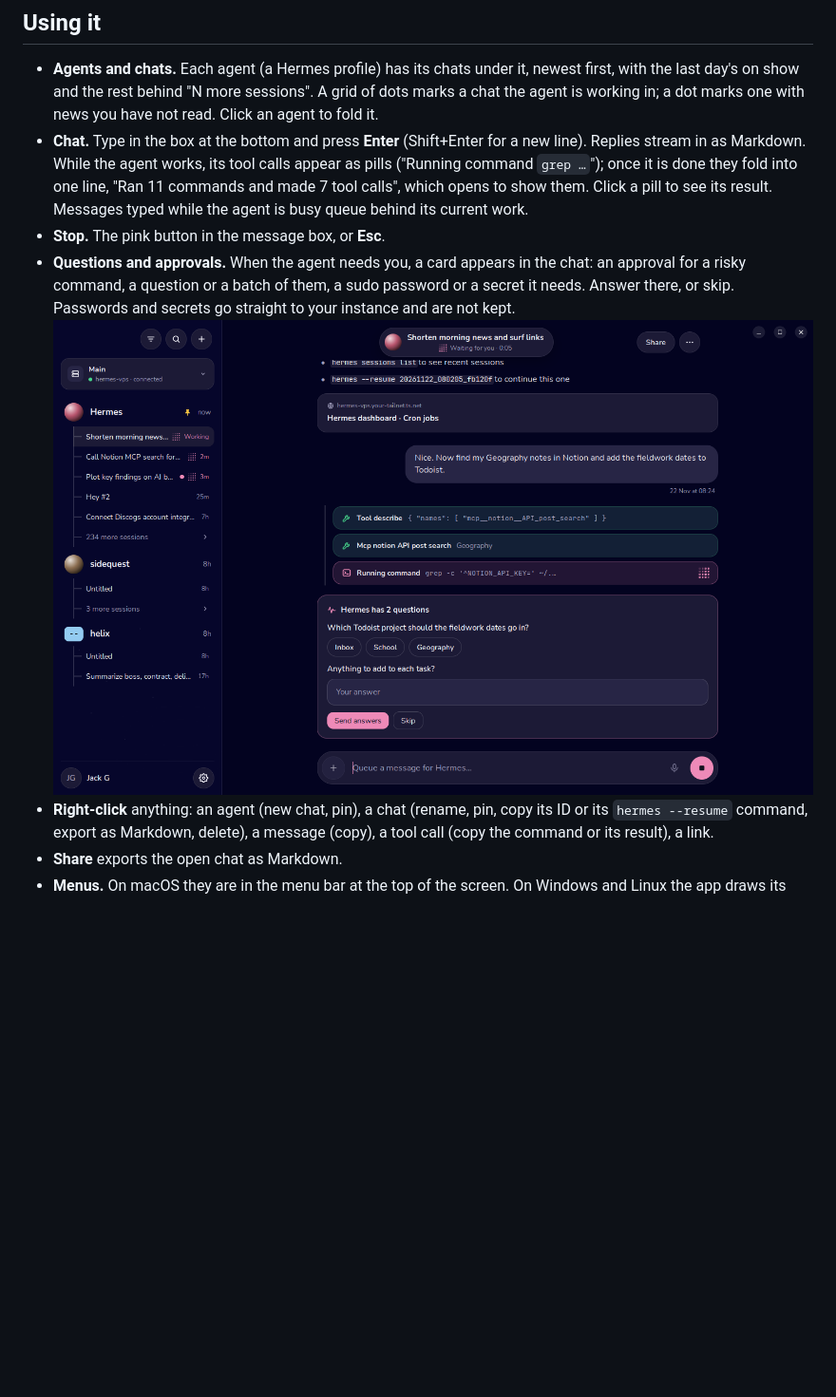
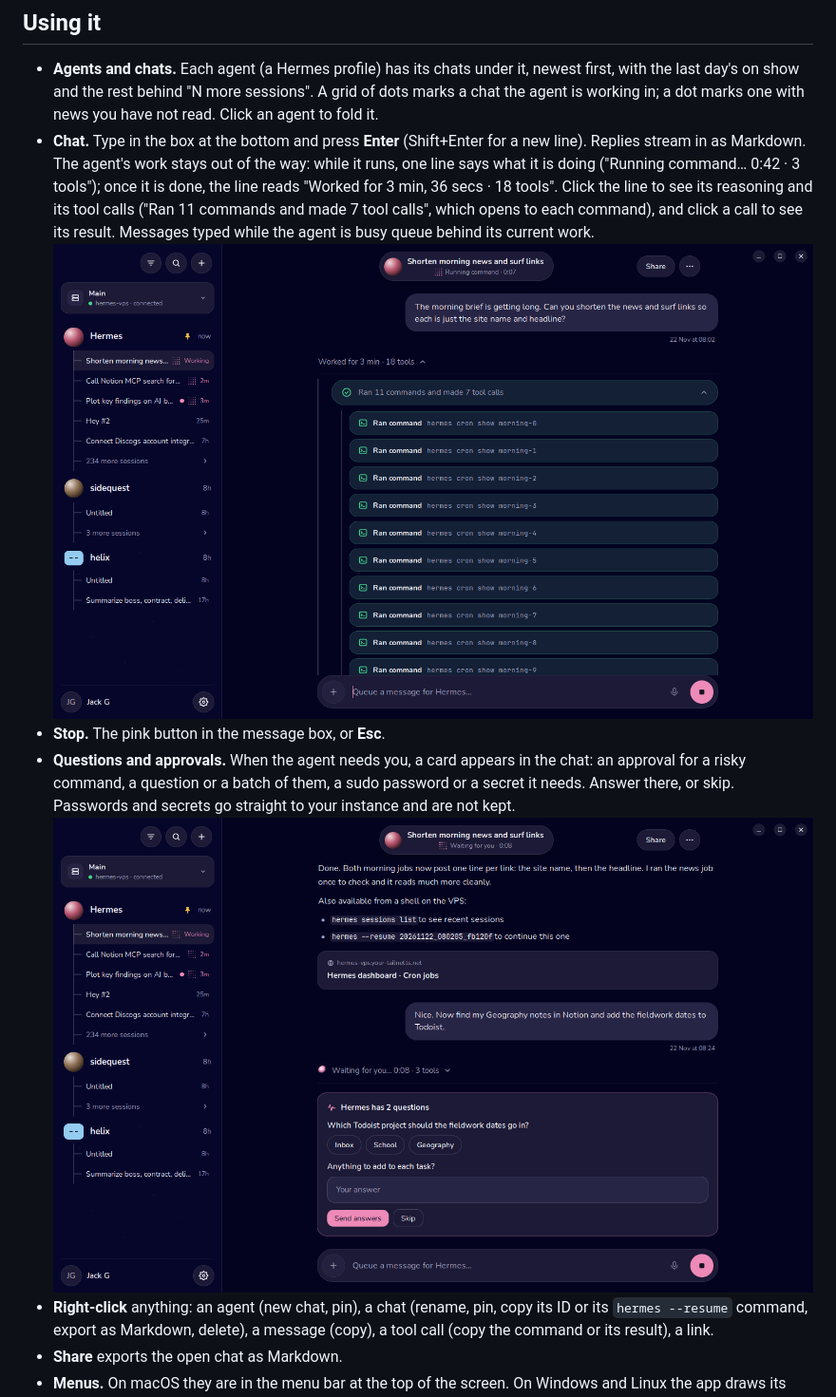
Before and after one commit to j4ckxyz/hermes-desktop-mygo, a Markdown page: README.md, the part around the change. Shown at 95% size. Rendered like a GitHub page; pictures changed too: docs/screenshots/readme/prompt.png, docs/screenshots/readme/work.png (added); blank space fills up the shorter version.

```diff
--- a/README.md
+++ b/README.md
@@ -89,11 +89,14 @@ Instances** signs one in again or removes it.
   "N more sessions". A grid of dots marks a chat the agent is working in; a
   dot marks one with news you have not read. Click an agent to fold it.
 - **Chat.** Type in the box at the bottom and press **Enter** (Shift+Enter
-  for a new line). Replies stream in as Markdown. While the agent works, its
-  tool calls appear as pills ("Running command `grep …`"); once it is done
-  they fold into one line, "Ran 11 commands and made 7 tool calls", which
-  opens to show them. Click a pill to see its result. Messages typed while
-  the agent is busy queue behind its current work.
+  for a new line). Replies stream in as Markdown. The agent's work stays out
+  of the way: while it runs, one line says what it is doing ("Running
+  command… 0:42 · 3 tools"); once it is done, the line reads "Worked for 3
+  min, 36 secs · 18 tools". Click the line to see its reasoning and its tool
+  calls ("Ran 11 commands and made 7 tool calls", which opens to each
+  command), and click a call to see its result. Messages typed while the
+  agent is busy queue behind its current work.
+  ![A reply's work opened: its tool calls, one per pill](docs/screenshots/readme/work.png)
 - **Stop.** The pink button in the message box, or **Esc**.
 - **Questions and approvals.** When the agent needs you, a card appears in
   the chat: an approval for a risky command, a question or a batch of them,
```
Also changed, not shown: docs/design-comparison.md (+8 -0 lines), docs/screenshots/readme/connect.png, docs/screenshots/readme/light.png, docs/screenshots/readme/main.png, docs/screenshots/readme/settings.png, 4 other files.
